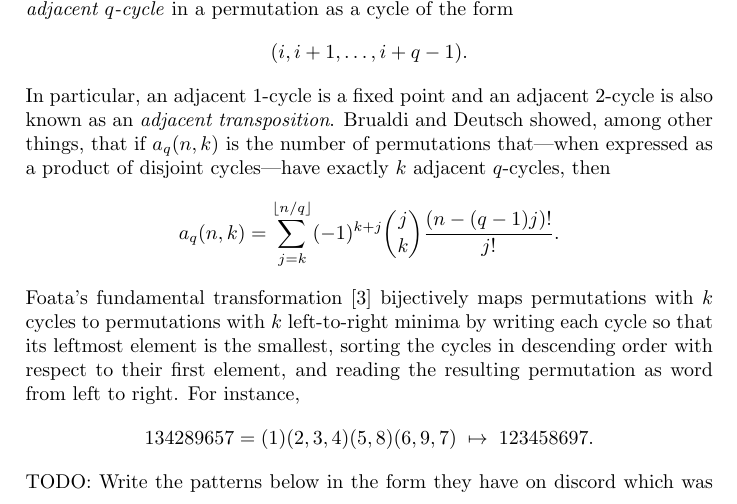
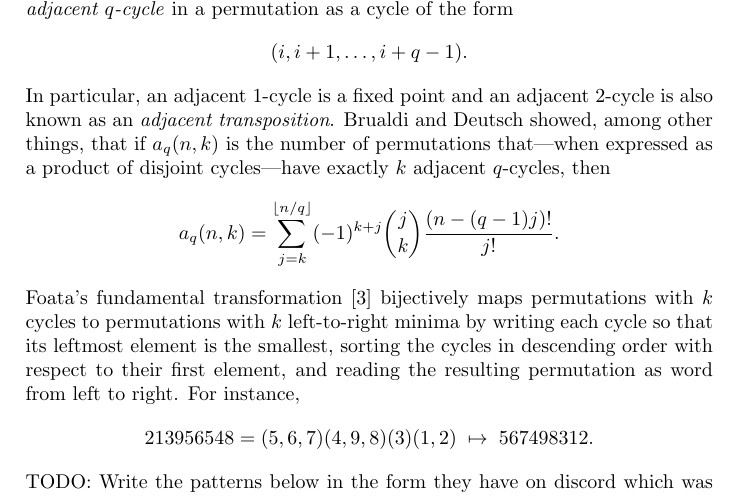
Before and after one commit to akc/a-curious-mesh-pattern, a LaTeX paper (hertz.tex): part of page 1 of 3, cut so that both start at the same text. Compiled offline with pdfLaTeX.

Commit message:
Fix the Foata example

```diff
--- a/hertz.tex
+++ b/hertz.tex
@@ -79,8 +79,9 @@ first element, and reading the resulting permutation as word from left
 to right. For instance,
 \[
   % 123456789
-    134289657
-   = (1)(2,3,4)(5,8)(6,9,7) \;\mapsto\; 123458697.
+    213956548
+  = (5,6,7)(4,9,8)(3)(1,2)
+   \;\mapsto\; 567498312.
 \]
 TODO: Write the patterns below in the form they have on discord which
 was correct after all \texttt{:-(}
```
